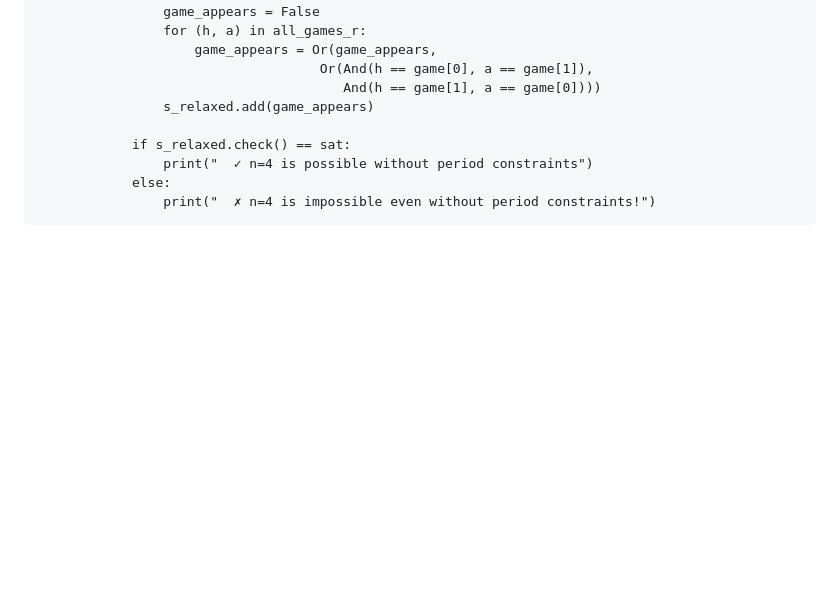
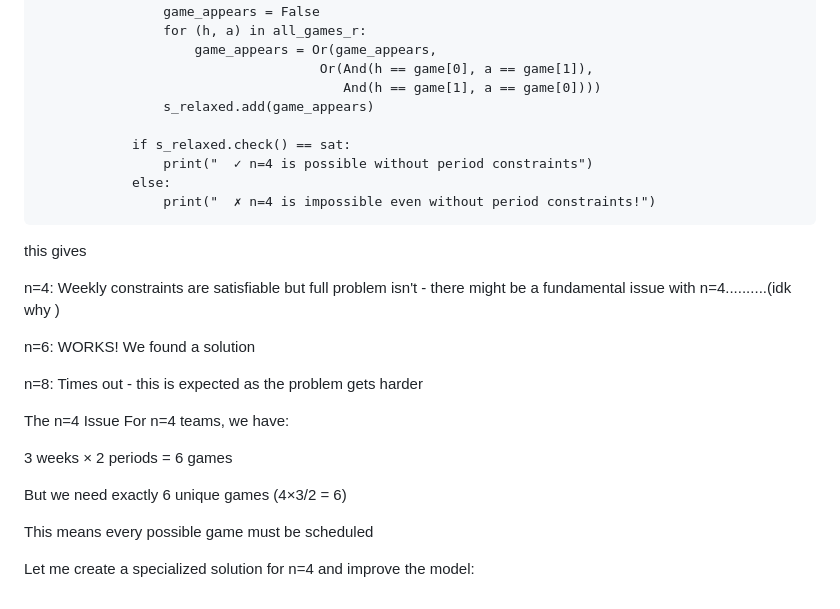
Before and after one commit to Jeanritah/CDMO-project-, a Markdown page: README.md, the part around one of its changes. Drawn GitHub-style; blank space fills up the shorter version.

```diff
--- a/README.md
+++ b/README.md
@@ -204,3 +204,22 @@ if __name__ == "__main__":
                     print("  ✓ n=4 is possible without period constraints")
                 else:
                     print("  ✗ n=4 is impossible even without period constraints!")
+
+this gives
+
+n=4: Weekly constraints are satisfiable but full problem isn't - there might be a fundamental issue with n=4..........(idk why )
+
+n=6: WORKS! We found a solution
+
+n=8: Times out - this is expected as the problem gets harder
+
+The n=4 Issue
+For n=4 teams, we have:
+
+3 weeks × 2 periods = 6 games
+
+But we need exactly 6 unique games (4×3/2 = 6)
+
+This means every possible game must be scheduled
+
+Let me create a specialized solution for n=4 and improve the model:
```
Also changed, not shown: other parts of README.md (+1 -1 lines).
